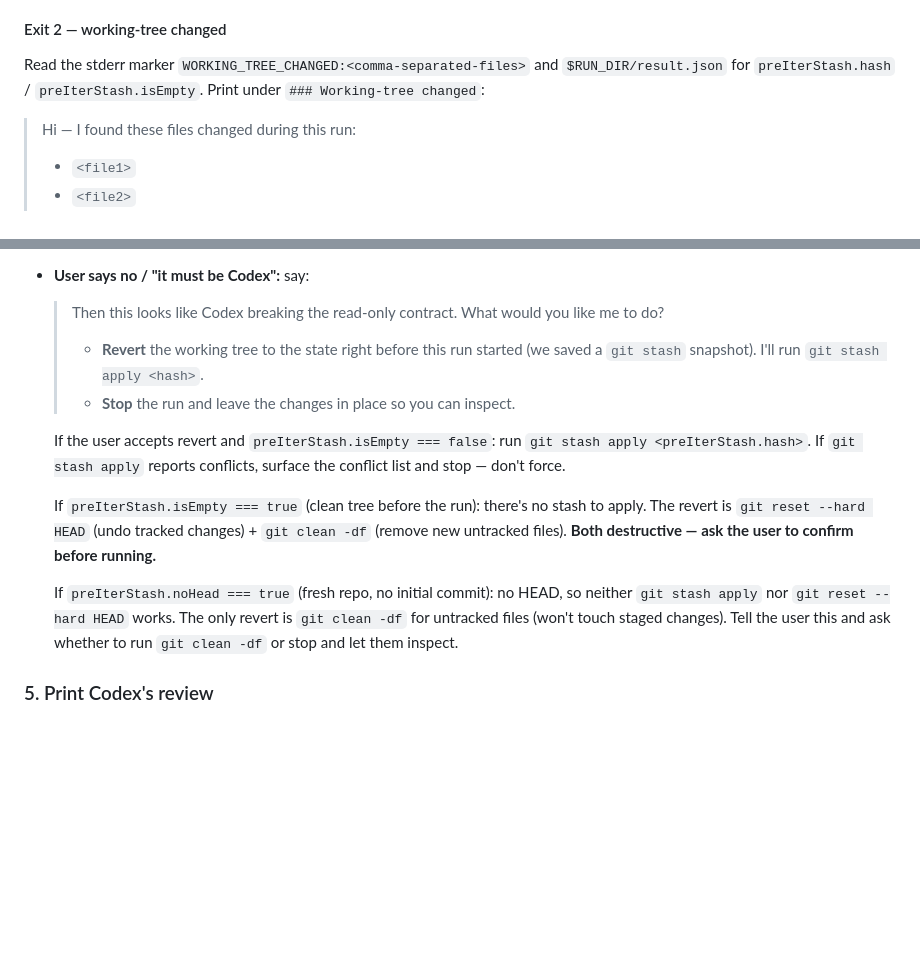
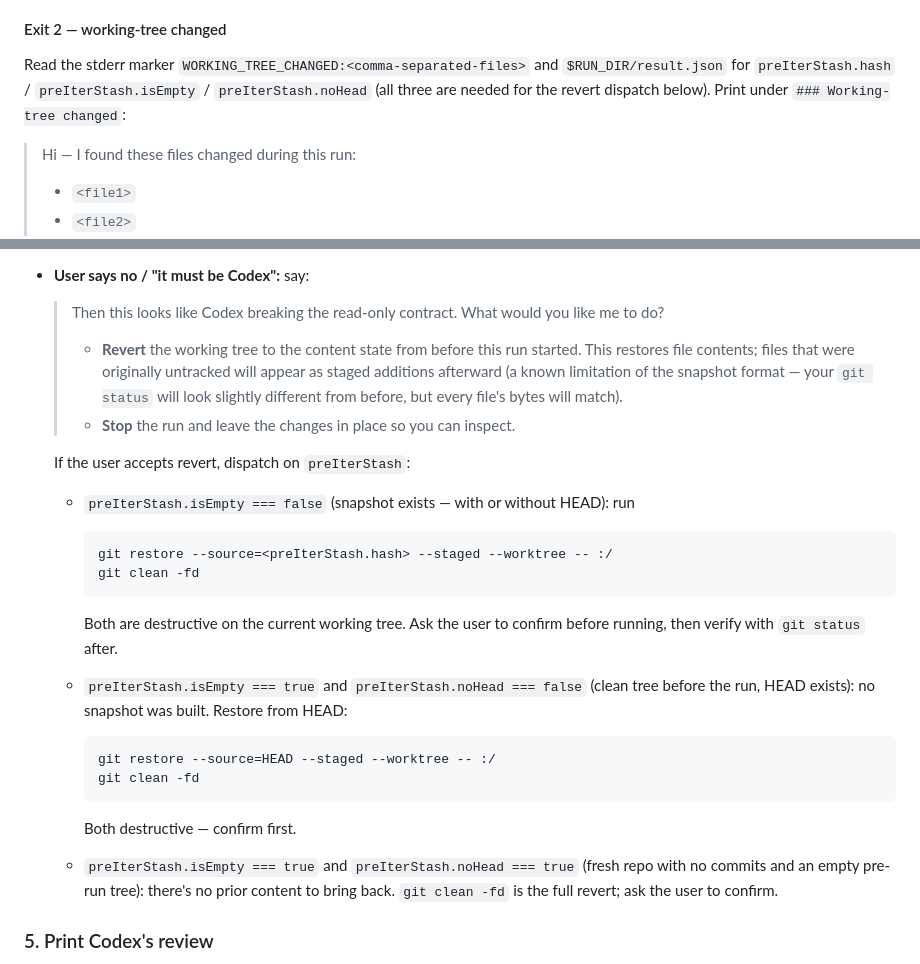
Before and after one commit to CodesEasy/codexgrill, a Markdown page: commands/once.md, 2 parts joined by grey strips. Rendered like a GitHub page; blank space fills up the shorter version.

````diff
--- a/commands/once.md
+++ b/commands/once.md
@@ -55,7 +55,7 @@ node "${CLAUDE_PLUGIN_ROOT}/scripts/plan-review.mjs" \
 
 #### Exit 2 — working-tree changed
 
-Read the stderr marker `WORKING_TREE_CHANGED:<comma-separated-files>` and `$RUN_DIR/result.json` for `preIterStash.hash` / `preIterStash.isEmpty`. Print under `### Working-tree changed`:
+Read the stderr marker `WORKING_TREE_CHANGED:<comma-separated-files>` and `$RUN_DIR/result.json` for `preIterStash.hash` / `preIterStash.isEmpty` / `preIterStash.noHead` (all three are needed for the revert dispatch below). Print under `### Working-tree changed`:
 
 > Hi — I found these files changed during this run:
 > - `<file1>`
@@ -68,14 +68,26 @@ Halt. Do **not** edit the plan. Do **not** call `ExitPlanMode`. Wait for the use
 - **User says yes (they edited / it was their IDE):** acknowledge ("OK — leaving things as they are"). Then, **if the changed file looks like auto-generated noise that's currently tracked** (e.g., `.idea/*.iml`, build artifacts, framework caches — anything the user wouldn't intentionally edit), ask: "Want me to add `<file>` to `.gitignore` so this check doesn't trip on it again? Only say yes if it's truly auto-generated — committing it might be intentional." If yes, append the path (or a sensible pattern like `<dir>/`) to the project's root `.gitignore`. Then stop — user can re-invoke when ready.
 - **User says no / "it must be Codex":** say:
   > Then this looks like Codex breaking the read-only contract. What would you like me to do?
-  > - **Revert** the working tree to the state right before this run started (we saved a `git stash` snapshot). I'll run `git stash apply <hash>`.
+  > - **Revert** the working tree to the content state from before this run started. This restores file contents; files that were originally untracked will appear as staged additions afterward (a known limitation of the snapshot format — your `git status` will look slightly different from before, but every file's bytes will match).
   > - **Stop** the run and leave the changes in place so you can inspect.
 
-  If the user accepts revert and `preIterStash.isEmpty === false`: run `git stash apply <preIterStash.hash>`. If `git stash apply` reports conflicts, surface the conflict list and stop — don't force.
+  If the user accepts revert, dispatch on `preIterStash`:
 
-  If `preIterStash.isEmpty === true` (clean tree before the run): there's no stash to apply. The revert is `git reset --hard HEAD` (undo tracked changes) + `git clean -df` (remove new untracked files). **Both destructive — ask the user to confirm before running.**
+  - `preIterStash.isEmpty === false` (snapshot exists — with or without HEAD): run
+    ```bash
+    git restore --source=<preIterStash.hash> --staged --worktree -- :/
+    git clean -fd
+    ```
+    Both are destructive on the current working tree. Ask the user to confirm before running, then verify with `git status` after.
 
-  If `preIterStash.noHead === true` (fresh repo, no initial commit): no HEAD, so neither `git stash apply` nor `git reset --hard HEAD` works. The only revert is `git clean -df` for untracked files (won't touch staged changes). Tell the user this and ask whether to run `git clean -df` or stop and let them inspect.
+  - `preIterStash.isEmpty === true` and `preIterStash.noHead === false` (clean tree before the run, HEAD exists): no snapshot was built. Restore from HEAD:
+    ```bash
+    git restore --source=HEAD --staged --worktree -- :/
+    git clean -fd
+    ```
+    Both destructive — confirm first.
+
+  - `preIterStash.isEmpty === true` and `preIterStash.noHead === true` (fresh repo with no commits and an empty pre-run tree): there's no prior content to bring back. `git clean -fd` is the full revert; ask the user to confirm.
 
 ### 5. Print Codex's review
 
````
Also changed, not shown: README.md (+8 -4 lines), commands/loop.md (+19 -7 lines).
